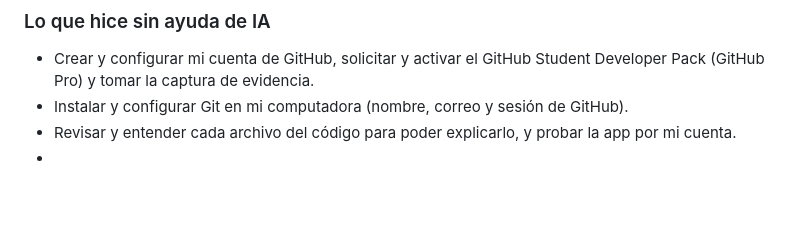
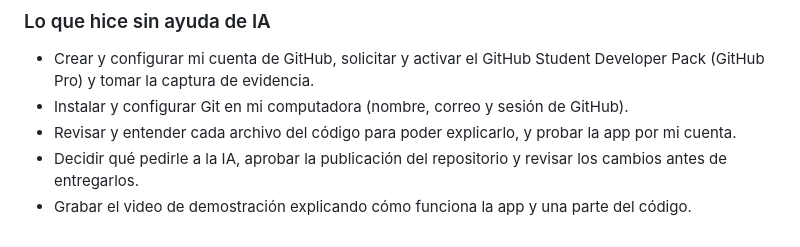
Before and after one commit to almeida-crypto/climaya, a Markdown page: README.md, the part around the change. Drawn GitHub-style; blank space fills up the shorter version.

Commit message:
README: completa lo que hice sin ayuda de IA

```diff
--- a/README.md
+++ b/README.md
@@ -67,4 +67,5 @@ evidencia/        Captura de GitHub Pro y enunciado de la tarea
 - Crear y configurar mi cuenta de GitHub, solicitar y activar el GitHub Student Developer Pack (GitHub Pro) y tomar la captura de evidencia.
 - Instalar y configurar Git en mi computadora (nombre, correo y sesión de GitHub).
 - Revisar y entender cada archivo del código para poder explicarlo, y probar la app por mi cuenta.
-- <!-- TODO: agrega aquí cualquier otra cosa que hayas hecho tú (cambios de diseño, pruebas, el video de demostración, etc.) -->
+- Decidir qué pedirle a la IA, aprobar la publicación del repositorio y revisar los cambios antes de entregarlos.
+- Grabar el video de demostración explicando cómo funciona la app y una parte del código.
```
